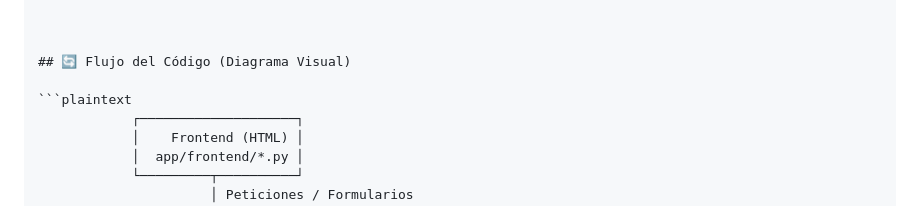
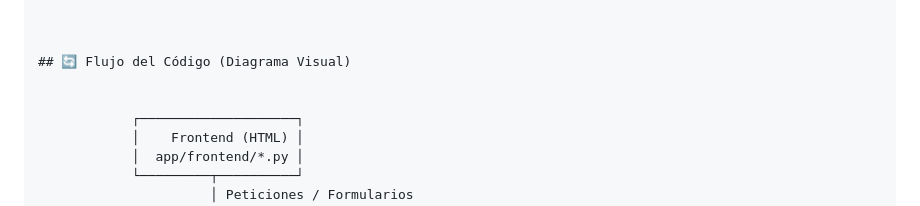
Before and after one commit to SebaFranMedina/PROYECTO_PYTHON_FINAL, a Markdown page: README.md, the part around the change. Rendered like a GitHub page.

````diff
--- a/README.md
+++ b/README.md
@@ -145,7 +145,7 @@ Documentación API (ReDoc): http://127.0.0.1:8000/redoc
 
 ## 🔄 Flujo del Código (Diagrama Visual)
 
-```plaintext
+
             ┌────────────────────┐
             │    Frontend (HTML) │
             │  app/frontend/*.py │
````
